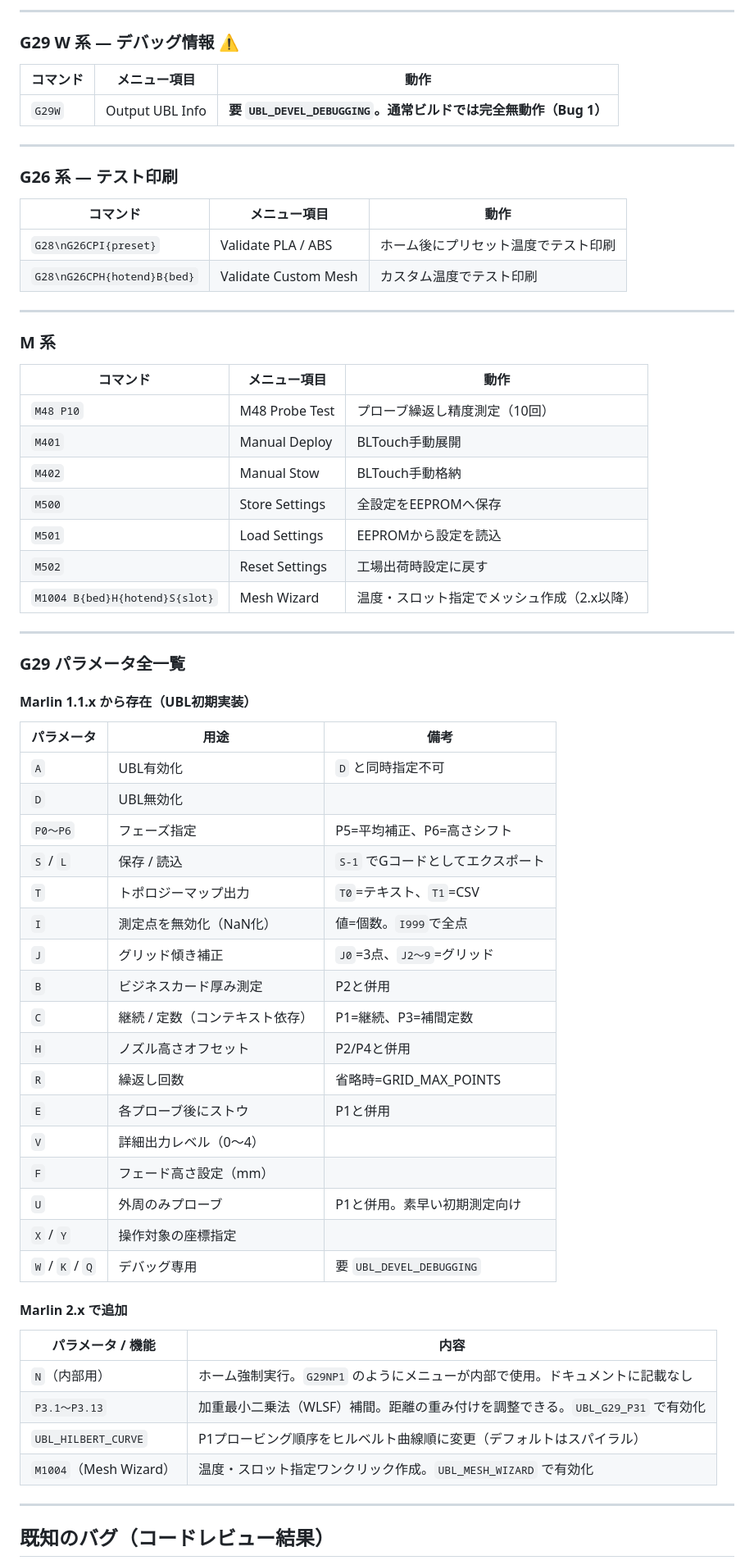
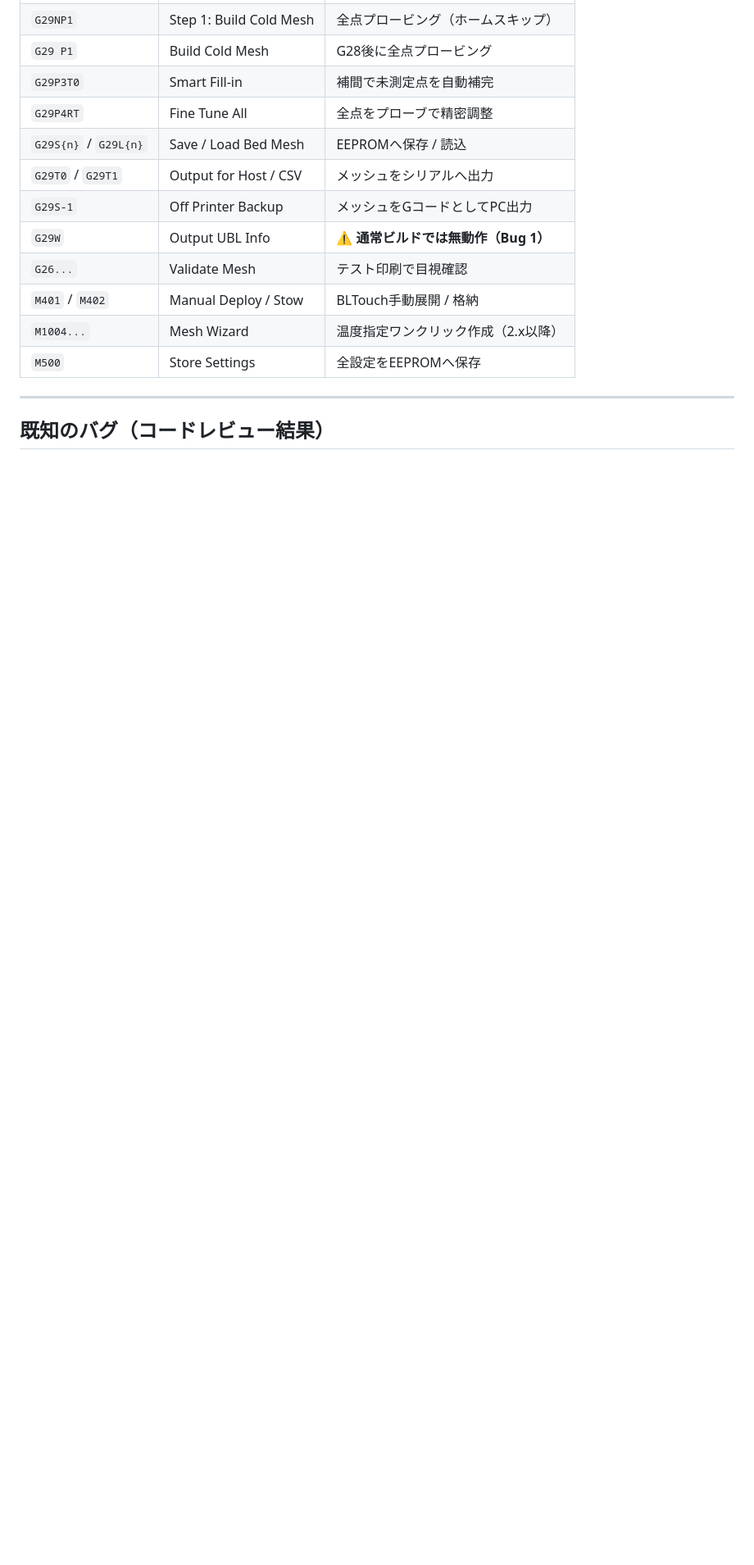
Before and after one commit to masahiroc1203-ctrl/masahiro, a Markdown page: Marlin_Menu_List.md, the part around one of its changes. Shown at 82% size. GitHub-like rendering; blank space fills up the shorter version.

```diff
--- a/Marlin_Menu_List.md
+++ b/Marlin_Menu_List.md
@@ -179,68 +126,15 @@ Bed Leveling
----
-
-### G29 W 系 — デバッグ情報 ⚠️
-
-| コマンド | メニュー項目 | 動作 |
-|---------|------------|------|
-| `G29W` | Output UBL Info | **要 `UBL_DEVEL_DEBUGGING`。通常ビルドでは完全無動作（Bug 1）** |
-
----
-
-### G26 系 — テスト印刷
-
-| コマンド | メニュー項目 | 動作 |
-|---------|------------|------|
-| `G28\nG26CPI{preset}` | Validate PLA / ABS | ホーム後にプリセット温度でテスト印刷 |
-| `G28\nG26CPH{hotend}B{bed}` | Validate Custom Mesh | カスタム温度でテスト印刷 |
-
----
-
-### M 系
-
-| コマンド | メニュー項目 | 動作 |
-|---------|------------|------|
-| `M48 P10` | M48 Probe Test | プローブ繰返し精度測定（10回） |
-| `M401` | Manual Deploy | BLTouch手動展開 |
-| `M402` | Manual Stow | BLTouch手動格納 |
+| `G29NP1` | Step 1: Build Cold Mesh | 全点プロービング（ホームスキップ） |
+| `G29 P1` | Build Cold Mesh | G28後に全点プロービング |
+| `G29P3T0` | Smart Fill-in | 補間で未測定点を自動補完 |
+| `G29P4RT` | Fine Tune All | 全点をプローブで精密調整 |
+| `G29S{n}` / `G29L{n}` | Save / Load Bed Mesh | EEPROMへ保存 / 読込 |
+| `G29T0` / `G29T1` | Output for Host / CSV | メッシュをシリアルへ出力 |
+| `G29S-1` | Off Printer Backup | メッシュをGコードとしてPC出力 |
+| `G29W` | Output UBL Info | **⚠️ 通常ビルドでは無動作（Bug 1）** |
+| `G26...` | Validate Mesh | テスト印刷で目視確認 |
+| `M401` / `M402` | Manual Deploy / Stow | BLTouch手動展開 / 格納 |
+| `M1004...` | Mesh Wizard | 温度指定ワンクリック作成（2.x以降） |
 | `M500` | Store Settings | 全設定をEEPROMへ保存 |
-| `M501` | Load Settings | EEPROMから設定を読込 |
-| `M502` | Reset Settings | 工場出荷時設定に戻す |
-| `M1004 B{bed}H{hotend}S{slot}` | Mesh Wizard | 温度・スロット指定でメッシュ作成（2.x以降） |
-
----
-
-### G29 パラメータ全一覧
-
-#### Marlin 1.1.x から存在（UBL初期実装）
-
-| パラメータ | 用途 | 備考 |
-|-----------|------|------|
-| `A` | UBL有効化 | `D` と同時指定不可 |
-| `D` | UBL無効化 | |
-| `P0〜P6` | フェーズ指定 | P5=平均補正、P6=高さシフト |
-| `S` / `L` | 保存 / 読込 | `S-1` でGコードとしてエクスポート |
-| `T` | トポロジーマップ出力 | `T0`=テキスト、`T1`=CSV |
-| `I` | 測定点を無効化（NaN化） | 値=個数。`I999`で全点 |
-| `J` | グリッド傾き補正 | `J0`=3点、`J2〜9`=グリッド |
-| `B` | ビジネスカード厚み測定 | P2と併用 |
-| `C` | 継続 / 定数（コンテキスト依存） | P1=継続、P3=補間定数 |
-| `H` | ノズル高さオフセット | P2/P4と併用 |
-| `R` | 繰返し回数 | 省略時=GRID_MAX_POINTS |
-| `E` | 各プローブ後にストウ | P1と併用 |
-| `V` | 詳細出力レベル（0〜4） | |
-| `F` | フェード高さ設定（mm） | |
-| `U` | 外周のみプローブ | P1と併用。素早い初期測定向け |
-| `X` / `Y` | 操作対象の座標指定 | |
-| `W` / `K` / `Q` | デバッグ専用 | 要 `UBL_DEVEL_DEBUGGING` |
-
-#### Marlin 2.x で追加
-
-| パラメータ / 機能 | 内容 |
-|-----------------|------|
-| `N`（内部用） | ホーム強制実行。`G29NP1` のようにメニューが内部で使用。ドキュメントに記載なし |
-| `P3.1〜P3.13` | 加重最小二乗法（WLSF）補間。距離の重み付けを調整できる。`UBL_G29_P31` で有効化 |
-| `UBL_HILBERT_CURVE` | P1プロービング順序をヒルベルト曲線順に変更（デフォルトはスパイラル） |
-| `M1004`（Mesh Wizard） | 温度・スロット指定ワンクリック作成。`UBL_MESH_WIZARD` で有効化 |
 
 ---
 
```
Also changed, not shown: other parts of Marlin_Menu_List.md (+8 -78 lines), Marlin_Gcode_Reference.md (added, +213 -0 lines).
